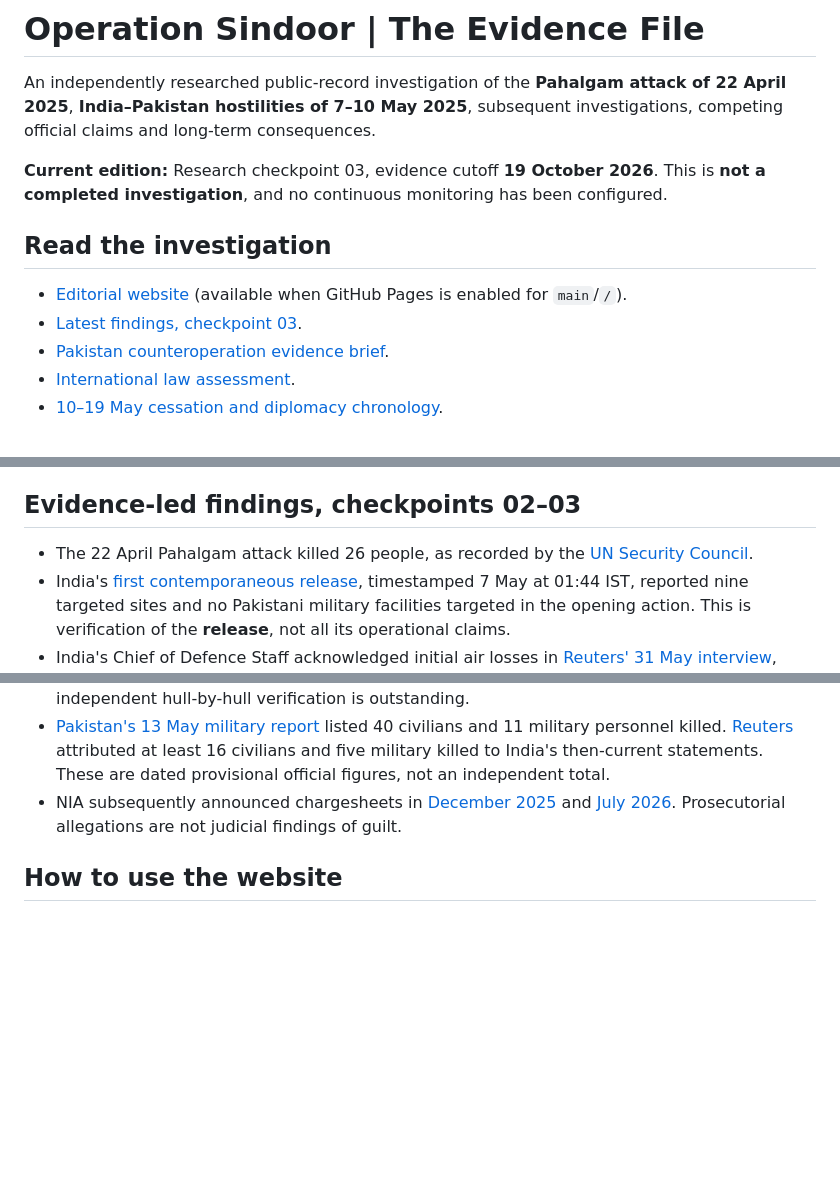
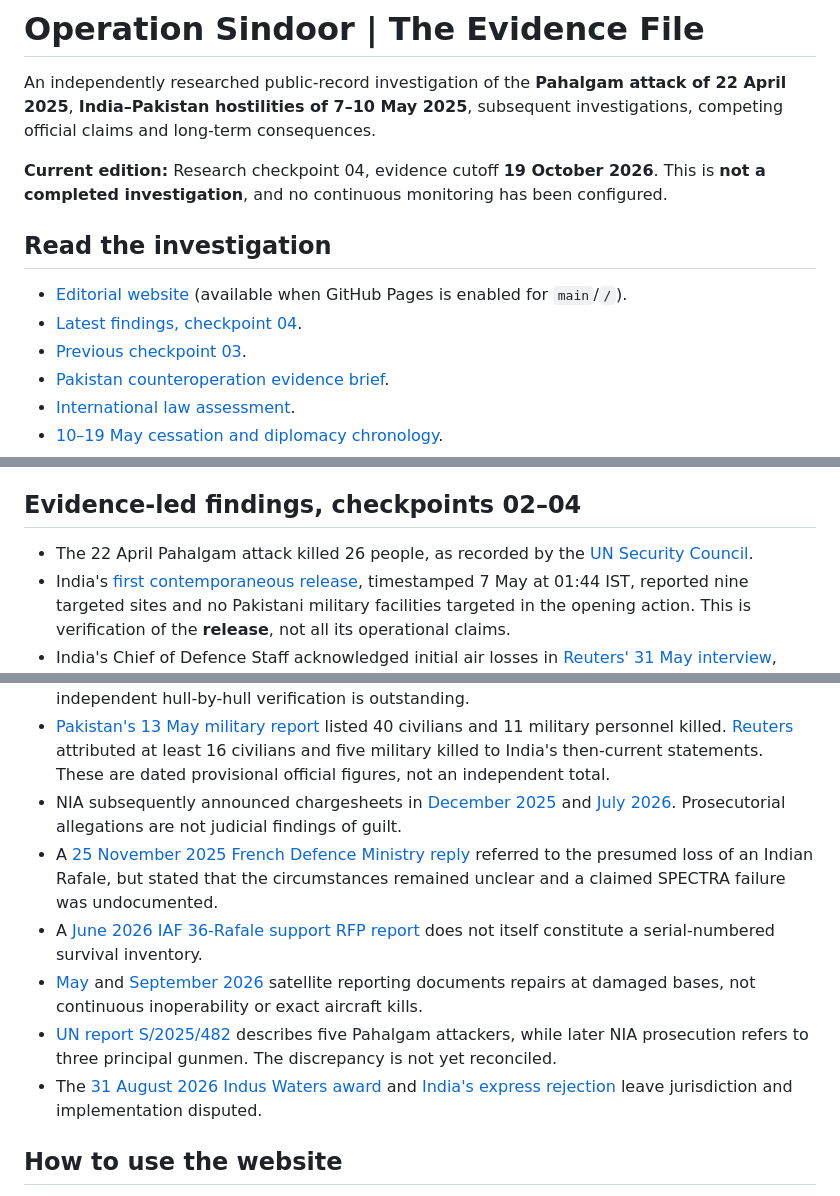
Before and after one commit to Ashish-Bhatia/Operation-Sindoor, a Markdown page: README.md, 3 parts joined by grey strips. GitHub-like rendering; blank space fills up the shorter version.

Commit message:
docs: make checkpoint 04 the latest edition

```diff
--- a/README.md
+++ b/README.md
@@ -2,12 +2,13 @@
 
 An independently researched public-record investigation of the **Pahalgam attack of 22 April 2025**, **India–Pakistan hostilities of 7–10 May 2025**, subsequent investigations, competing official claims and long-term consequences.
 
-**Current edition:** Research checkpoint 03, evidence cutoff **19 October 2026**. This is **not a completed investigation**, and no continuous monitoring has been configured.
+**Current edition:** Research checkpoint 04, evidence cutoff **19 October 2026**. This is **not a completed investigation**, and no continuous monitoring has been configured.
 
 ## Read the investigation
 
 - [Editorial website](https://ashish-bhatia.github.io/Operation-Sindoor/) (available when GitHub Pages is enabled for `main`/`/`).
-- [Latest findings, checkpoint 03](research/checkpoint-03.md).
+- [Latest findings, checkpoint 04](research/checkpoint-04.md).
+- [Previous checkpoint 03](research/checkpoint-03.md).
 - [Pakistan counteroperation evidence brief](research/counteroperation-evidence-brief.md).
 - [International law assessment](research/international-law-assessment.md).
 - [10–19 May cessation and diplomacy chronology](research/cessation-and-diplomacy.md).
@@ -20,7 +21,7 @@ An independently researched public-record investigation of the **Pahalgam attack
 - [Machine-readable evidence and claims register](data/research.json).
 - [Raw editorial web application](index.html).
 
-## Evidence-led findings, checkpoints 02–03
+## Evidence-led findings, checkpoints 02–04
 
 - The 22 April Pahalgam attack killed 26 people, as recorded by the [UN Security Council](https://press.un.org/en/2025/sc16050.doc.htm).
 - India's [first contemporaneous release](https://www.pib.gov.in/PressReleseDetailm.aspx?PRID=2127370), timestamped 7 May at 01:44 IST, reported nine targeted sites and no Pakistani military facilities targeted in the opening action. This is verification of the **release**, not all its operational claims.
@@ -33,6 +34,11 @@ An independently researched public-record investigation of the **Pahalgam attack
 - In August 2025, India's air chief [claimed six Pakistani aircraft shot down](https://www.reuters.com/world/asia-pacific/india-shot-down-six-pakistani-military-aircraft-may-air-force-chief-says-2025-08-09/). Pakistan denied it; independent hull-by-hull verification is outstanding.
 - [Pakistan's 13 May military report](https://www.app.com.pk/national/40-civilians-11-troops-martyred-in-indian-aggression-ispr/) listed 40 civilians and 11 military personnel killed. [Reuters](https://www.reuters.com/world/asia-pacific/pakistan-says-clashes-with-neighbour-india-killed-more-than-50-2025-05-13/) attributed at least 16 civilians and five military killed to India's then-current statements. These are dated provisional official figures, not an independent total.
 - NIA subsequently announced chargesheets in [December 2025](https://nia.gov.in/nia-chargesheets-pak-based-lettrf-6-other-accused-pahalgam-terror-attack-case) and [July 2026](https://nia.gov.in/pak-based-lettrf-chief-hafiz-saeed-named-nia-supplementary-chargesheet-pahalgam-terror-attack). Prosecutorial allegations are not judicial findings of guilt.
+- A [25 November 2025 French Defence Ministry reply](https://www.assemblee-nationale.fr/dyn/17/questions/QANR5L17QE6745) referred to the presumed loss of an Indian Rafale, but stated that the circumstances remained unclear and a claimed SPECTRA failure was undocumented.
+- A [June 2026 IAF 36-Rafale support RFP report](https://www.indiatoday.in/india/story/air-force-iaf-document-36-rafales-pakistan-operation-sindoor-loss-claims-2932499-2026-06-23) does not itself constitute a serial-numbered survival inventory.
+- [May](https://www.indiatoday.in/india/story/operation-sindoor-pakistan-airbase-repairs-still-unfinished-after-a-year-satellite-images-show-2907688-2026-05-06) and [September 2026](https://www.indiatoday.in/india/interactive/story/490-days-satellite-images-show-brahmos-crater-at-sargodha-reopened-for-repair-2997799-2026-09-18) satellite reporting documents repairs at damaged bases, not continuous inoperability or exact aircraft kills.
+- [UN report S/2025/482](https://www.ecoi.net/en/file/local/2127961/n2517600.pdf) describes five Pahalgam attackers, while later NIA prosecution refers to three principal gunmen. The discrepancy is not yet reconciled.
+- The [31 August 2026 Indus Waters award](https://pca.int/en/news/pca-press-release-pca-case-no-2023-01-the-indus-waters-western-rivers-arbitration-islamic-republic-of-pakistan-v-republic-of-india-6/) and [India's express rejection](https://eoibelgrade.gov.in/index.php/listview/NzE2) leave jurisdiction and implementation disputed.
 
 ## How to use the website
 
```
Also changed, not shown: other parts of README.md (+2 -2 lines).
